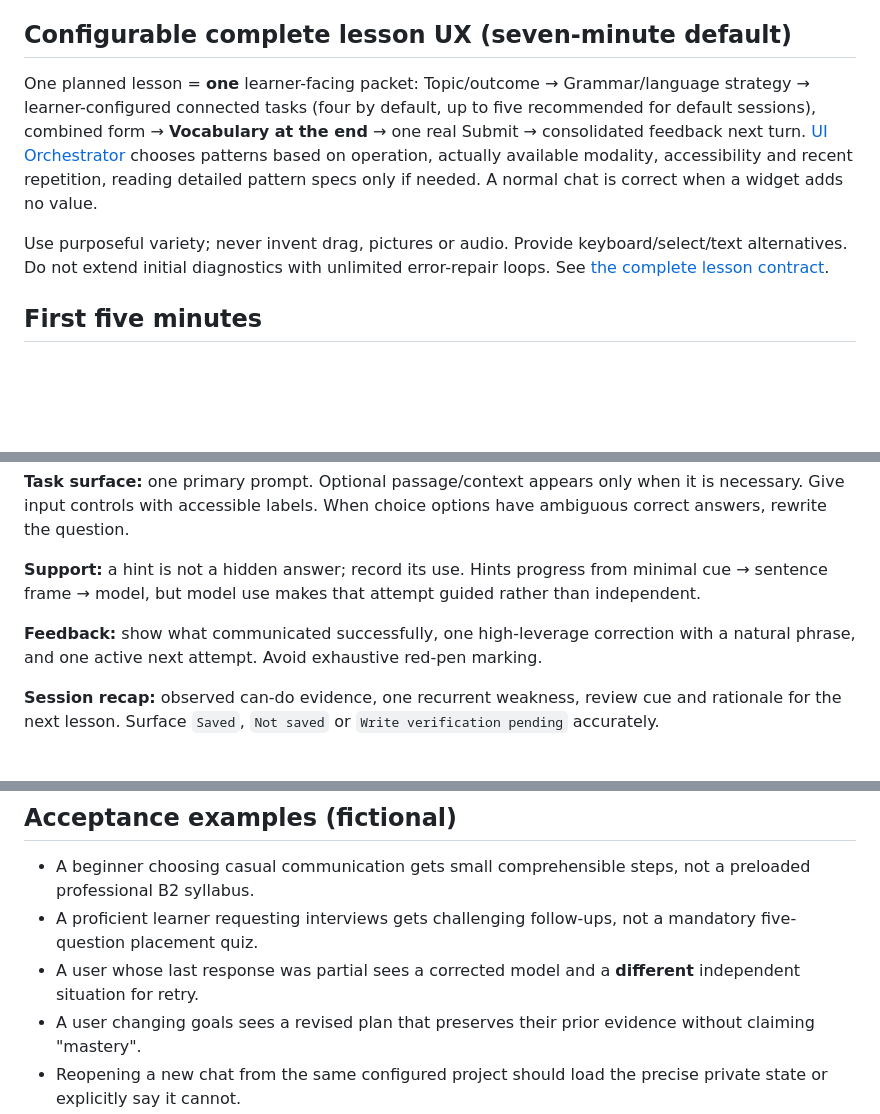
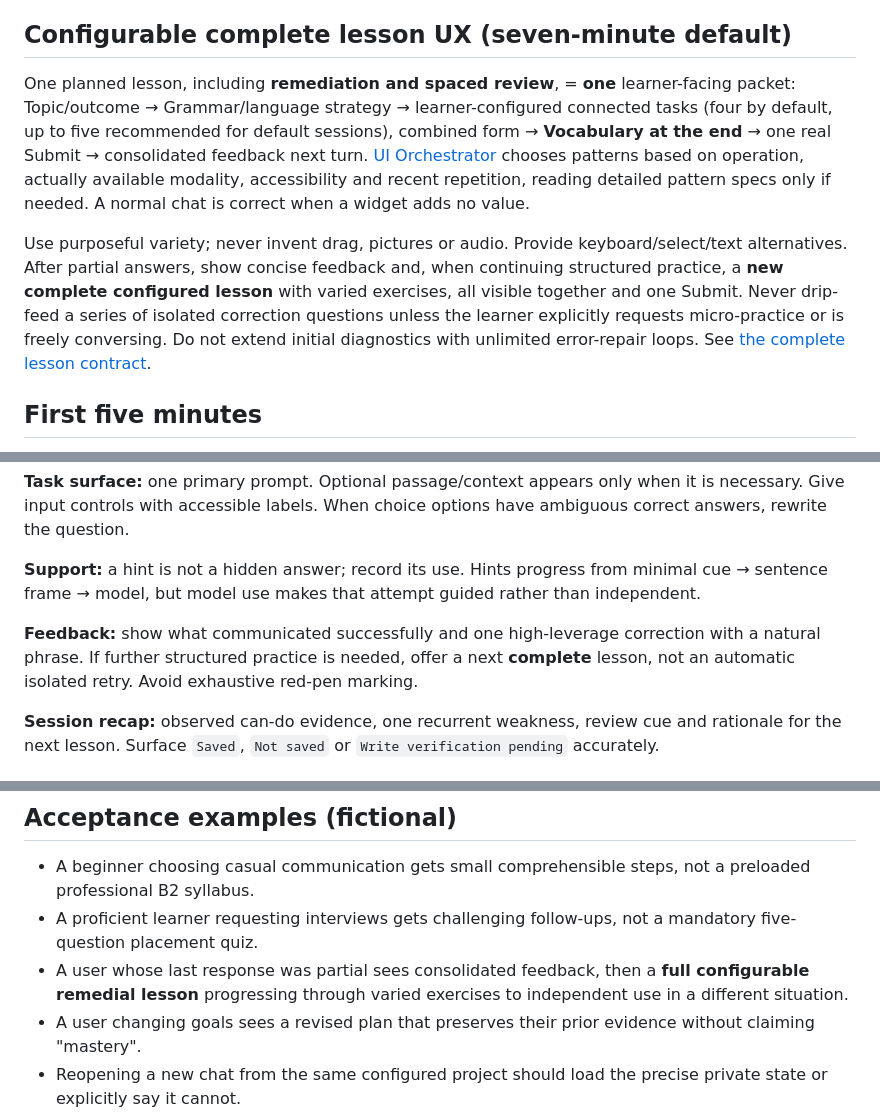
Before and after one commit to tim8es/ASIT, a Markdown page: ui/MLP-EXPERIENCE.md, 3 parts joined by grey strips. Drawn GitHub-style; blank space fills up the shorter version.

Commit message:
Align complete lesson, submission and acceptance contracts for remediation

```diff
--- a/ui/MLP-EXPERIENCE.md
+++ b/ui/MLP-EXPERIENCE.md
@@ -4,9 +4,9 @@ ASIT is an educational experience, **not** a spreadsheet administration interfac
 
 ## Configurable complete lesson UX (seven-minute default)
 
-One planned lesson = **one** learner-facing packet: Topic/outcome → Grammar/language strategy → learner-configured connected tasks (four by default, up to five recommended for default sessions), combined form → **Vocabulary at the end** → one real Submit → consolidated feedback next turn. [UI Orchestrator](UI-ORCHESTRATOR.md) chooses patterns based on operation, actually available modality, accessibility and recent repetition, reading detailed pattern specs only if needed. A normal chat is correct when a widget adds no value.
+One planned lesson, including **remediation and spaced review**, = **one** learner-facing packet: Topic/outcome → Grammar/language strategy → learner-configured connected tasks (four by default, up to five recommended for default sessions), combined form → **Vocabulary at the end** → one real Submit → consolidated feedback next turn. [UI Orchestrator](UI-ORCHESTRATOR.md) chooses patterns based on operation, actually available modality, accessibility and recent repetition, reading detailed pattern specs only if needed. A normal chat is correct when a widget adds no value.
 
-Use purposeful variety; never invent drag, pictures or audio. Provide keyboard/select/text alternatives. Do not extend initial diagnostics with unlimited error-repair loops. See [the complete lesson contract](../docs/SEVEN-MINUTE-LESSONS.md).
+Use purposeful variety; never invent drag, pictures or audio. Provide keyboard/select/text alternatives. After partial answers, show concise feedback and, when continuing structured practice, a **new complete configured lesson** with varied exercises, all visible together and one Submit. Never drip-feed a series of isolated correction questions unless the learner explicitly requests micro-practice or is freely conversing. Do not extend initial diagnostics with unlimited error-repair loops. See [the complete lesson contract](../docs/SEVEN-MINUTE-LESSONS.md).
 
 ## First five minutes
 
@@ -26,7 +26,7 @@ Prefer the smallest hierarchy that makes content clear; keep the learner's next
 
 **Support:** a hint is not a hidden answer; record its use. Hints progress from minimal cue → sentence frame → model, but model use makes that attempt guided rather than independent.
 
-**Feedback:** show what communicated successfully, one high-leverage correction with a natural phrase, and one active next attempt. Avoid exhaustive red-pen marking.
+**Feedback:** show what communicated successfully and one high-leverage correction with a natural phrase. If further structured practice is needed, offer a next **complete** lesson, not an automatic isolated retry. Avoid exhaustive red-pen marking.
 
 **Session recap:** observed can-do evidence, one recurrent weakness, review cue and rationale for the next lesson. Surface `Saved`, `Not saved` or `Write verification pending` accurately.
 
@@ -58,6 +58,6 @@ Vary activity type *to test a distinct skill*, not to make screens arbitrarily d
 
 - A beginner choosing casual communication gets small comprehensible steps, not a preloaded professional B2 syllabus.
 - A proficient learner requesting interviews gets challenging follow-ups, not a mandatory five-question placement quiz.
-- A user whose last response was partial sees a corrected model and a **different** independent situation for retry.
+- A user whose last response was partial sees consolidated feedback, then a **full configurable remedial lesson** progressing through varied exercises to independent use in a different situation.
 - A user changing goals sees a revised plan that preserves their prior evidence without claiming "mastery".
 - Reopening a new chat from the same configured project should load the precise private state or explicitly say it cannot.
```
